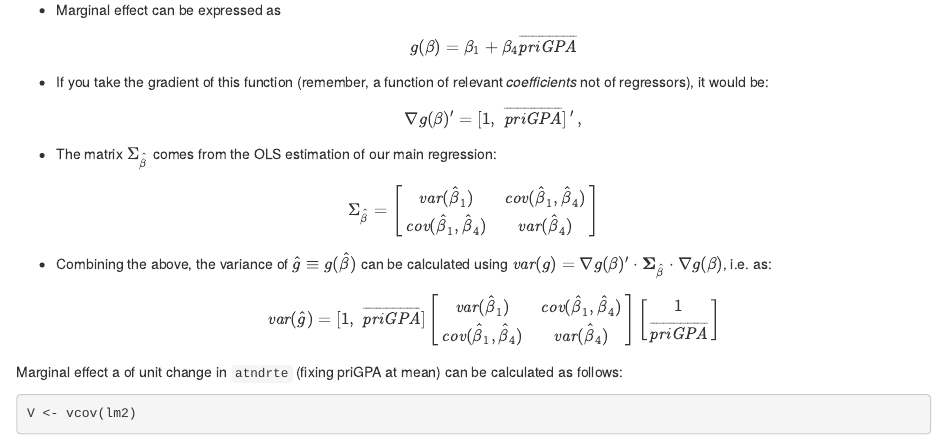
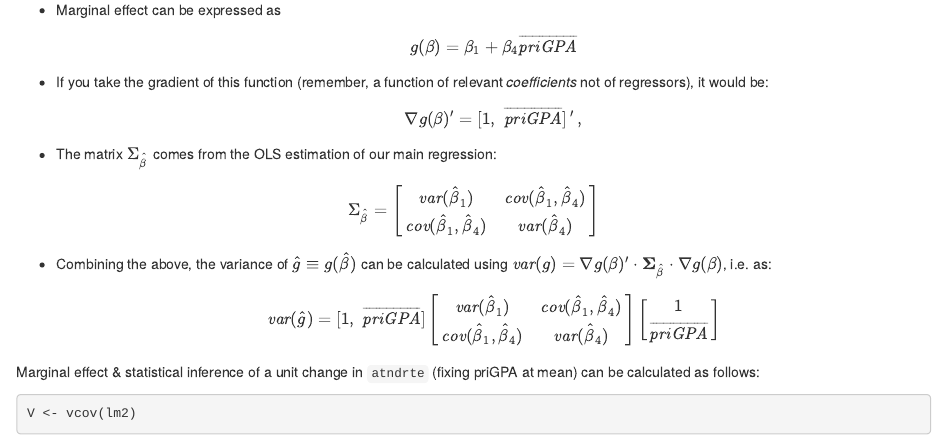
Before and after one commit to formanektomas/4EK608_4EK416, an R Markdown document (Block1/B1_Attend.Rmd): the page in a window 1100 px wide, from 3440 px down. Rendered offline with R 4.5, knitr and Pandoc, with nearby package versions; some code elsewhere in the file could not run offline.

Commit message:
Add files via upload

````diff
--- a/Block1/B1_Attend.Rmd
+++ b/Block1/B1_Attend.Rmd
@@ -228,7 +228,7 @@ $$
 $$
 
 
-Marginal effect a of unit change in `atndrte` (fixing priGPA at mean) can be calculated as follows:
+Marginal effect & statistical inference of a unit change in `atndrte` (fixing priGPA at mean) can be calculated as follows:
 
 ```{r}
 V <- vcov(lm2)
````
